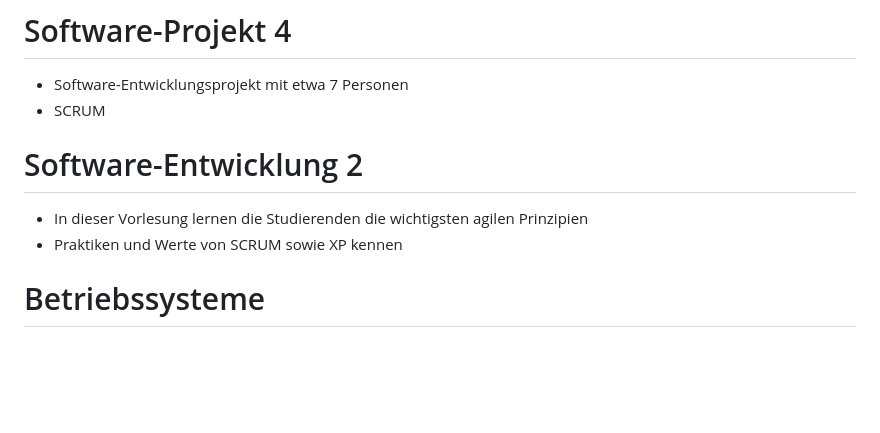
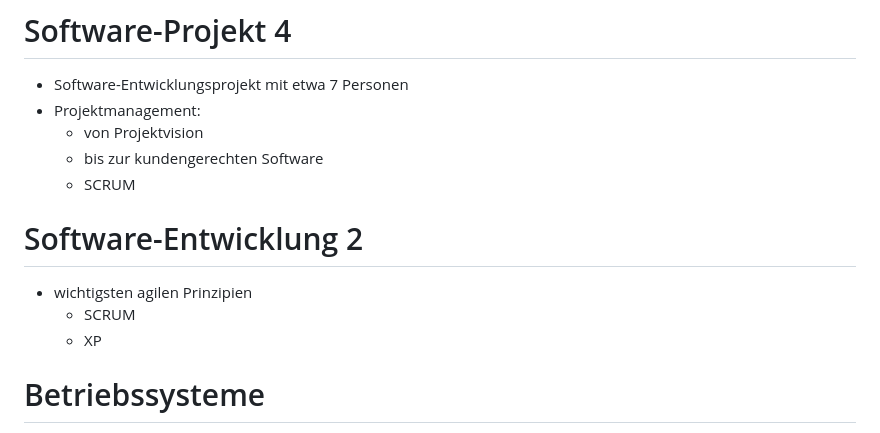
Before and after one commit to KLubina/FavoriteStudiesHub, a Markdown page: BSc Informatik ZHAW.md, the part around the change. Rendered like a GitHub page; blank space fills up the shorter version.

Commit message:
Reformat agile topics and add project management
Update BSc Informatik ZHAW.md to restructure agile-related content: replace the lone 'SCRUM' line in 'Software-Projekt 4' with a 'Projektmanagement' bullet and subitems ('von Projektvision', 'bis zur kundengerechten Software', 'SCRUM'), and convert the sentence in 'Software-Entwicklung 2' into a bullet list highlighting 'SCRUM' and 'XP'. Improves organization and readability of the course notes.

```diff
--- a/BSc Informatik ZHAW.md
+++ b/BSc Informatik ZHAW.md
@@ -713,12 +713,16 @@
 # Software-Projekt 4
 
 - Software-Entwicklungsprojekt mit etwa 7 Personen
-- SCRUM
+- Projektmanagement:
+  - von Projektvision
+  - bis zur kundengerechten Software
+  - SCRUM
 
 # Software-Entwicklung 2
 
-- In dieser Vorlesung lernen die Studierenden die wichtigsten agilen Prinzipien
-- Praktiken und Werte von SCRUM sowie XP kennen
+- wichtigsten agilen Prinzipien
+  - SCRUM
+  - XP
 
 # Betriebssysteme
 
```
